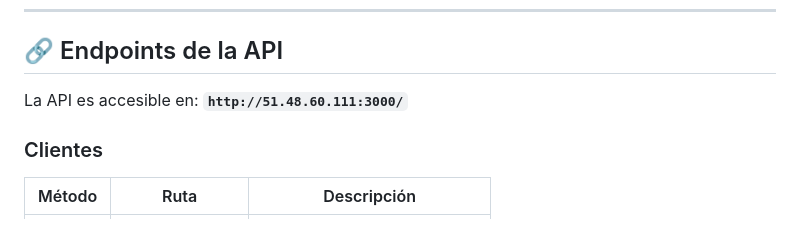
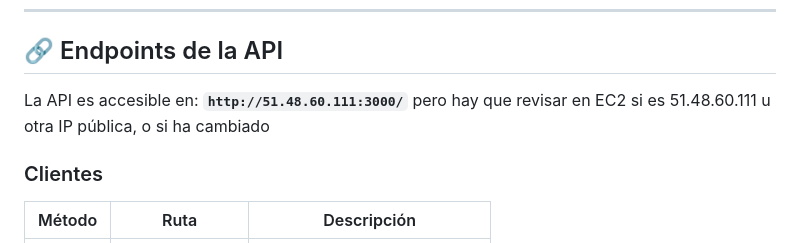
Before and after one commit to piensosurbanoweb/piensos_urbano, a Markdown page: README.md, the part around the change. GitHub-like rendering.

Commit message:
Update API accessibility note in README
Clarified the API accessibility information regarding the public IP.

```diff
--- a/README.md
+++ b/README.md
@@ -133,7 +133,7 @@ mysql -u piensos_user -p piensos_urbano
 
 ## 🔗 Endpoints de la API
 
-La API es accesible en: **`http://51.48.60.111:3000/`**
+La API es accesible en: **`http://51.48.60.111:3000/`** pero hay que revisar en EC2 si es 51.48.60.111 u otra IP pública, o si ha cambiado
 
 ### Clientes
 | Método | Ruta | Descripción |
```
